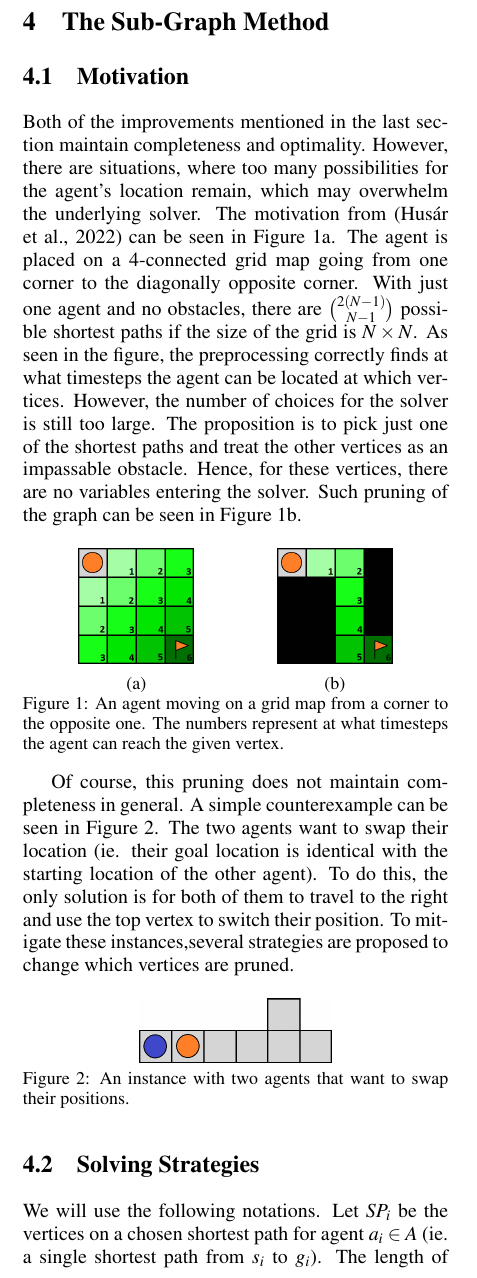
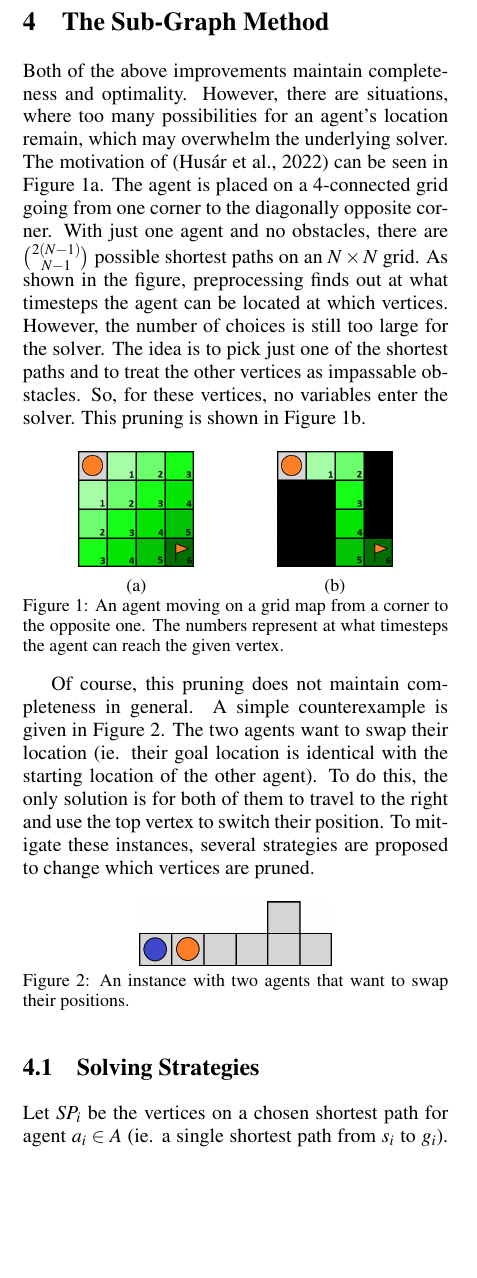
Before and after one commit to svancaj/ICAART-2023---corridor-MAPF---SP-study, a LaTeX document (main.tex, which reads 04corridors.tex): part of one column of page 2 of 8, cut so that both start at the same text, the shorter picture padded with empty space. Compiled offline with pdfLaTeX.

Commit message:
refactor

```diff
--- a/04corridors.tex
+++ b/04corridors.tex
@@ -1,11 +1,10 @@
 \section{The Sub-Graph Method}
 \label{sec:subgraph}
 
-\subsection{Motivation}
+% \subsection{Motivation}
 
-
-Both of the improvements mentioned in the last section maintain completeness and optimality. However, there are situations, where too many possibilities for the agent's location remain, which may overwhelm the underlying solver. The motivation from~\cite{AAMAS_corridors} can be seen in Figure~\ref{fig:diagonal}. The agent is placed on a 4-connected grid map going from one corner to the diagonally opposite corner. With just one agent and no obstacles, there are $\binom{2(N-1)}{N-1}$ possible shortest paths if the size of the grid is $N \times N$. As seen in the figure, the preprocessing correctly finds at what timesteps the agent can be located at which vertices. However, the number of choices for the solver is still too large. The proposition is to pick just one of the shortest paths and treat the other vertices as an impassable obstacle. Hence, for these vertices, there are no variables entering the solver. Such pruning of the graph can be seen in Figure~\ref{fig:diagonal_path}.
-
+Both of the above improvements maintain completeness and optimality. However, there are situations, where too many possibilities for an agent's location remain, which may overwhelm the underlying solver. The motivation of~\cite{AAMAS_corridors} can be seen in Figure~\ref{fig:diagonal}. The agent is placed on a 4-connected grid going from one corner to the diagonally opposite corner. With just one agent and no obstacles, there are $\binom{2(N-1)}{N-1}$ possible shortest paths on an $N \times N$ grid. As shown in the figure, preprocessing finds out at what timesteps the agent can be located at which vertices. However, the number of choices is still too large for the solver. The idea is to pick just one of the shortest paths and to treat the other vertices as impassable obstacles. So, for these vertices, no variables enter the solver. This pruning is shown in Figure~\ref{fig:diagonal_path}.
+%
 \begin{figure}[ht]
 \centering
 \hspace{0.9cm}
@@ -51,18 +49,16 @@ Both of the improvements mentioned in the last section maintain completeness and
 %\label{fig:two_agents_example}
 %\end{figure}
 
-
-
-Of course, this pruning does not maintain completeness in general. A simple counterexample can be seen in Figure~\ref{fig:m_counterexample}. The two agents want to swap their location (ie. their goal location is identical with the starting location of the other agent). To do this, the only solution is for both of them to travel to the right and use the top vertex to switch their position. %If we were to use our pruning technique, this would not be possible, making the example unsolvable.
-To mitigate these instances,several strategies are proposed to change which vertices are pruned.
-
+Of course, this pruning does not maintain completeness in general. A simple counterexample is given in Figure~\ref{fig:m_counterexample}. The two agents want to swap their location (ie. their goal location is identical with the starting location of the other agent). To do this, the only solution is for both of them to travel to the right and use the top vertex to switch their position. %If we were to use our pruning technique, this would not be possible, making the example unsolvable.
+To mitigate these instances, several strategies are proposed to change which vertices are pruned.
+%
 \begin{figure}[ht]
 \centering
 \includegraphics[width=0.45\columnwidth]{img/m_counterexample.png}
 \caption{An instance with two agents that want to swap their positions.}
 \label{fig:m_counterexample}
 \end{figure}
-
+%
 %%% Local Variables:
 %%% mode: latex
 %%% TeX-master: "main"
@@ -72,7 +68,8 @@ To mitigate these instances,several strategies are proposed to change which vert
 
 %First, we start by explaining the solving strategies used in the initial study on the graph pruning technique [citation omitted].%~\cite{TODO}.
 
-We will use the following notations. Let $SP_i$ be the vertices on a chosen shortest path for agent $a_i \in A$ (ie. a single shortest path from $s_i$ to $g_i$). The length of the path is $|SP_i|$. The union of vertices on the shortest paths of all agents is $SP_A = \bigcup_{a_i \in A} SP_i$. Note that for now for each agent we consider just one shortest path. If multiple shortest paths exist for an agent, one is chosen at random. Given this notation the lower bound on makespan of an instance $\inst = (G,A)$ can be written as $LB_{mks}(G,A) = \max_{a_i \in A} |SP_i|$. For short, we refer to such lower bound just by $LB$.
+% We use the following notation.
+Let $SP_i$ be the vertices on a chosen shortest path for agent $a_i \in A$ (ie. a single shortest path from $s_i$ to $g_i$). The length of the path is $|SP_i|$. The union of vertices on the shortest paths of all agents is $SP_A = \bigcup_{a_i \in A} SP_i$. Note that for now for each agent we consider just one shortest path. If multiple shortest paths exist for an agent, one is chosen at random. Given this notation the lower bound on makespan of an instance $\inst = (G,A)$ can be written as $LB_{mks}(G,A) = \max_{a_i \in A} |SP_i|$. For short, we refer to such lower bound just by $LB$.
 
 %\begin{figure}[ht]
 %\centering
```
Also changed, not shown: 04corridors.tex (5 more changed lines).
